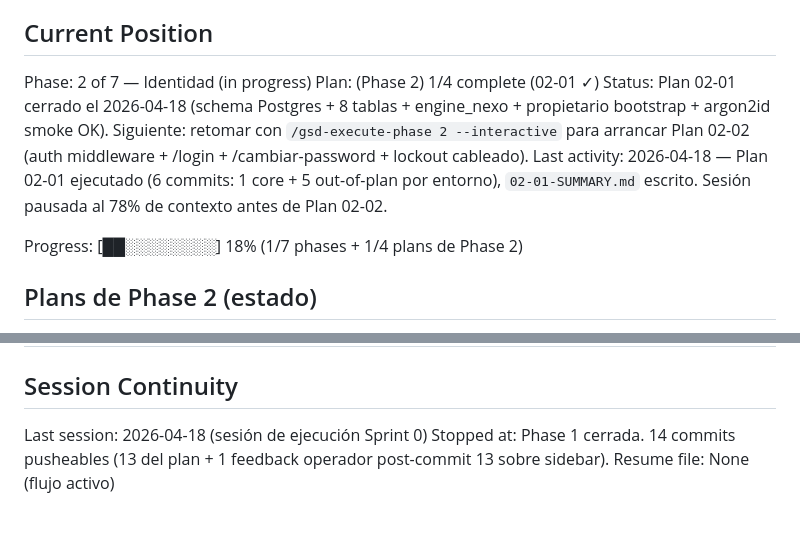
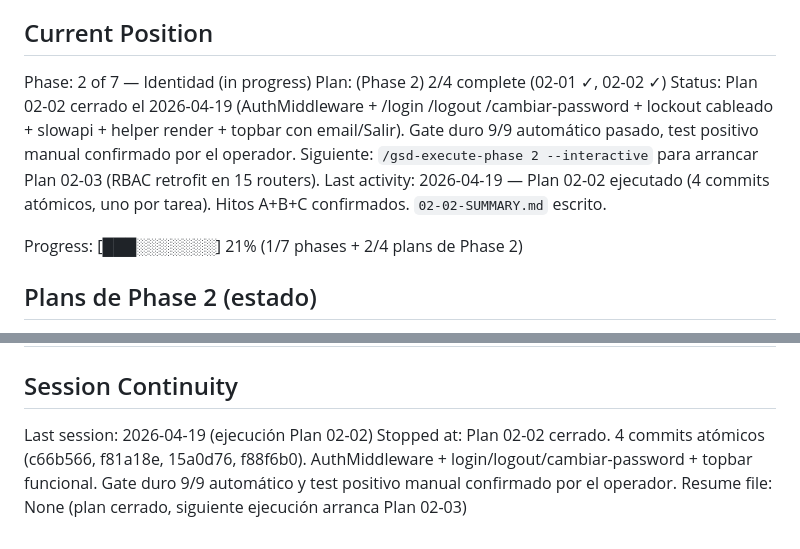
Before and after one commit to eeguskiza/analisis_datos, a Markdown page: .planning/STATE.md, 2 parts joined by grey strips. Drawn GitHub-style.

Commit message:
docs(02-02): SUMMARY + STATE actualizado — plan cerrado
Plan 02-02 (auth-middleware-login) cerrado en sesion /gsd-execute-phase
con hitos A/B/C.

Gate duro 9/9 automatico pasado:
- make dev OK, middleware LIFO correcto ['AuthMiddleware']
- / sin cookie → 302 /login, /api/* sin cookie → 401 JSON
- /api/health + /static + /api/docs + /favicon.ico whitelisted
- login.html y cambiar_password.html servibles
- lockout 5→15 min verificado con curl (6 intentos)
- slowapi 20/min verificado con curl (22 intentos)
- regresion IDENT-10: exception handler intacto
- deps presentes: slowapi 0.1.9, itsdangerous 2.2.0, argon2-cffi 25.1.0

Test positivo manual (login + dashboard con topbar) confirmado por el
operador: 'funciona perfectamente'.

STATE.md progresa a 2/4 plans hechos en Phase 2 (21% global).
.continue-here.md eliminado (plan cerrado, ya no aplica).

```diff
--- a/.planning/STATE.md
+++ b/.planning/STATE.md
@@ -10,11 +10,11 @@ See: .planning/PROJECT.md (updated 2026-04-18)
 ## Current Position
 
 Phase: 2 of 7 — Identidad (in progress)
-Plan: (Phase 2) 1/4 complete (02-01 ✓)
-Status: Plan 02-01 cerrado el 2026-04-18 (schema Postgres + 8 tablas + engine_nexo + propietario bootstrap + argon2id smoke OK). Siguiente: retomar con `/gsd-execute-phase 2 --interactive` para arrancar Plan 02-02 (auth middleware + /login + /cambiar-password + lockout cableado).
-Last activity: 2026-04-18 — Plan 02-01 ejecutado (6 commits: 1 core + 5 out-of-plan por entorno), `02-01-SUMMARY.md` escrito. Sesión pausada al 78% de contexto antes de Plan 02-02.
+Plan: (Phase 2) 2/4 complete (02-01 ✓, 02-02 ✓)
+Status: Plan 02-02 cerrado el 2026-04-19 (AuthMiddleware + /login /logout /cambiar-password + lockout cableado + slowapi + helper render + topbar con email/Salir). Gate duro 9/9 automático pasado, test positivo manual confirmado por el operador. Siguiente: `/gsd-execute-phase 2 --interactive` para arrancar Plan 02-03 (RBAC retrofit en 15 routers).
+Last activity: 2026-04-19 — Plan 02-02 ejecutado (4 commits atómicos, uno por tarea). Hitos A+B+C confirmados. `02-02-SUMMARY.md` escrito.
 
-Progress: [██░░░░░░░░] 18% (1/7 phases + 1/4 plans de Phase 2)
+Progress: [███░░░░░░░] 21% (1/7 phases + 2/4 plans de Phase 2)
 
 ## Plans de Phase 2 (estado)
 
@@ -82,6 +82,6 @@ Items explícitamente diferidos o pendientes de decisión posterior:
 
 ## Session Continuity
 
-Last session: 2026-04-18 (sesión de ejecución Sprint 0)
-Stopped at: Phase 1 cerrada. 14 commits pusheables (13 del plan + 1 feedback operador post-commit 13 sobre sidebar).
-Resume file: None (flujo activo)
+Last session: 2026-04-19 (ejecución Plan 02-02)
+Stopped at: Plan 02-02 cerrado. 4 commits atómicos (c66b566, f81a18e, 15a0d76, f88f6b0). AuthMiddleware + login/logout/cambiar-password + topbar funcional. Gate duro 9/9 automático y test positivo manual confirmado por el operador.
+Resume file: None (plan cerrado, siguiente ejecución arranca Plan 02-03)
```
Also changed, not shown: other parts of .planning/STATE.md (+2 -2 lines), 2 other files.
